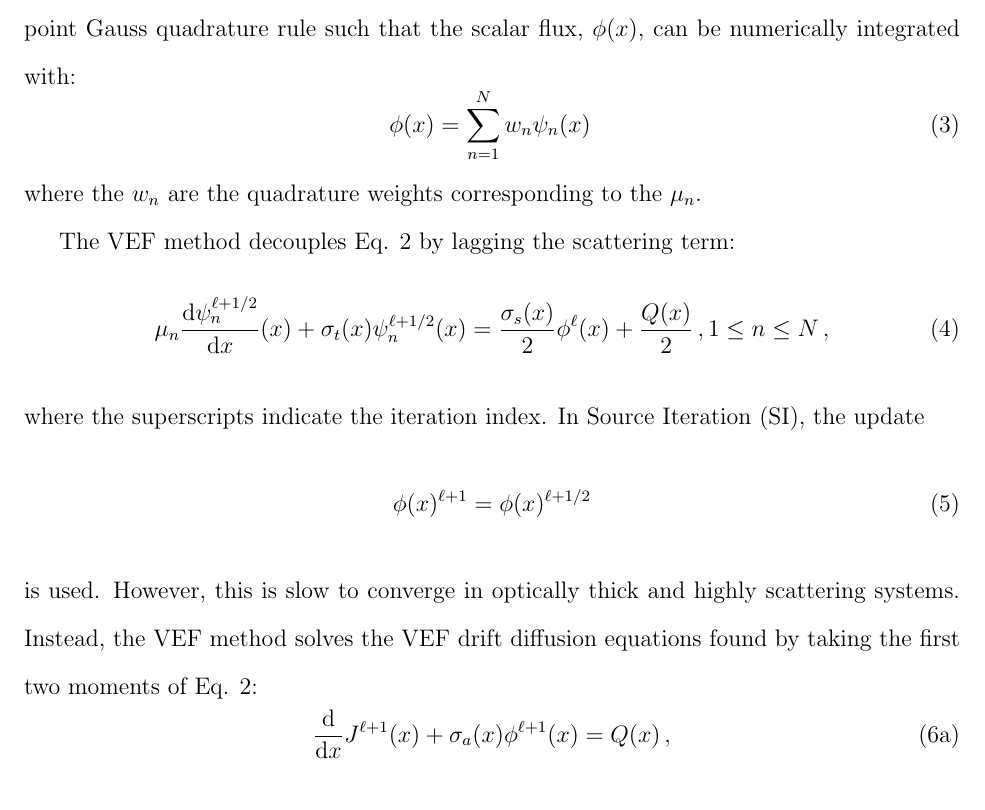
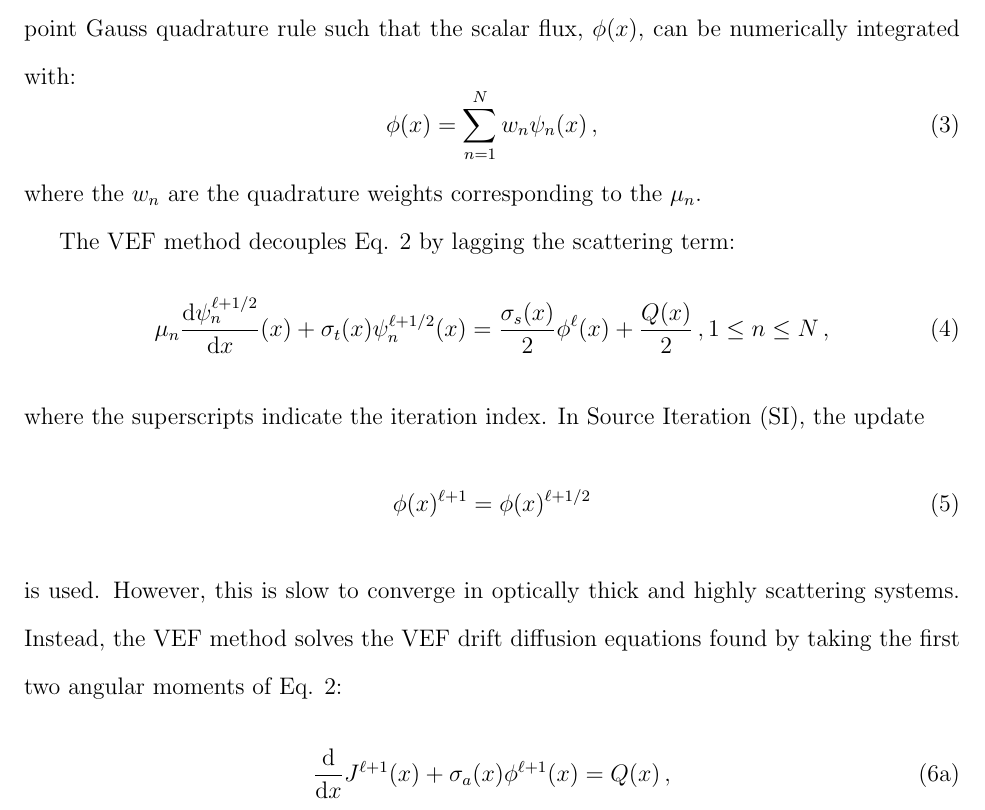
Before and after one commit to smsolivier/VEF, a LaTeX document (tex/paper/jctt.tex, which reads tex/paper/body.tex): part of page 5 of 17, cut so that both start at the same text. Compiled offline with pdfLaTeX.

Commit message:
paper work

```diff
--- a/tex/paper/body.tex
+++ b/tex/paper/body.tex
@@ -20,7 +20,7 @@ where $\mu = \cos\theta$ is the cosine of the angle of flight $\theta$ relative
 	\end{equation}
 where $\psi_n(x) = \psi(x, \mu_n)$ is the angular flux in direction $\mu_n$. The $\mu_n$ are stipulated by an $N$-point Gauss quadrature rule such that the scalar flux, $\phi(x)$, can be numerically integrated with:
 	\begin{equation} \label{eq:phiquad}
-		\phi(x) = \sum_{n=1}^N w_n \psi_n(x) \,
+		\phi(x) = \sum_{n=1}^N w_n \psi_n(x) \,,
 	\end{equation}
 where the $w_n$ are the quadrature weights corresponding to the $\mu_n$.
 
@@ -33,7 +33,7 @@ where the superscripts indicate the iteration index. In Source Iteration (SI), t
 	\begin{equation} \label{eq:siupdate}
 		\phi(x)\relll = \phi(x)\rellh
 	\end{equation}
-is used. However, this is slow to converge in optically thick and highly scattering systems. Instead, the VEF method solves the VEF drift diffusion equations found by taking the first two moments of Eq. \ref{eq:sn}:
+is used. However, this is slow to converge in optically thick and highly scattering systems. Instead, the VEF method solves the VEF drift diffusion equations found by taking the first two angular moments of Eq. \ref{eq:sn}:
 	\begin{subequations}
 	\begin{equation} \label{eq:zero}
 		\dderiv{}{x} J\relll(x) + \sigma_a(x) \phi\relll(x) = Q(x) \,,
```
Also changed, not shown: tex/paper/jctt.pdf.
